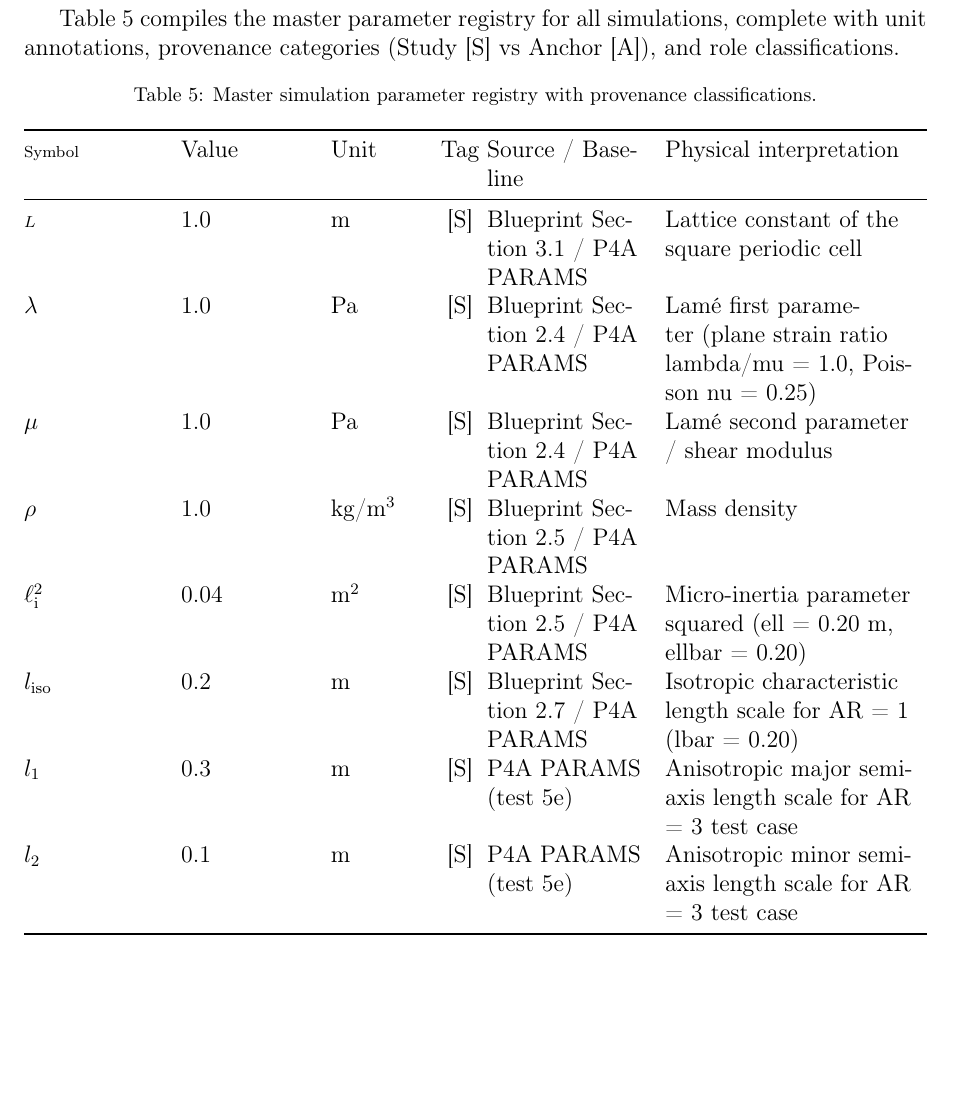
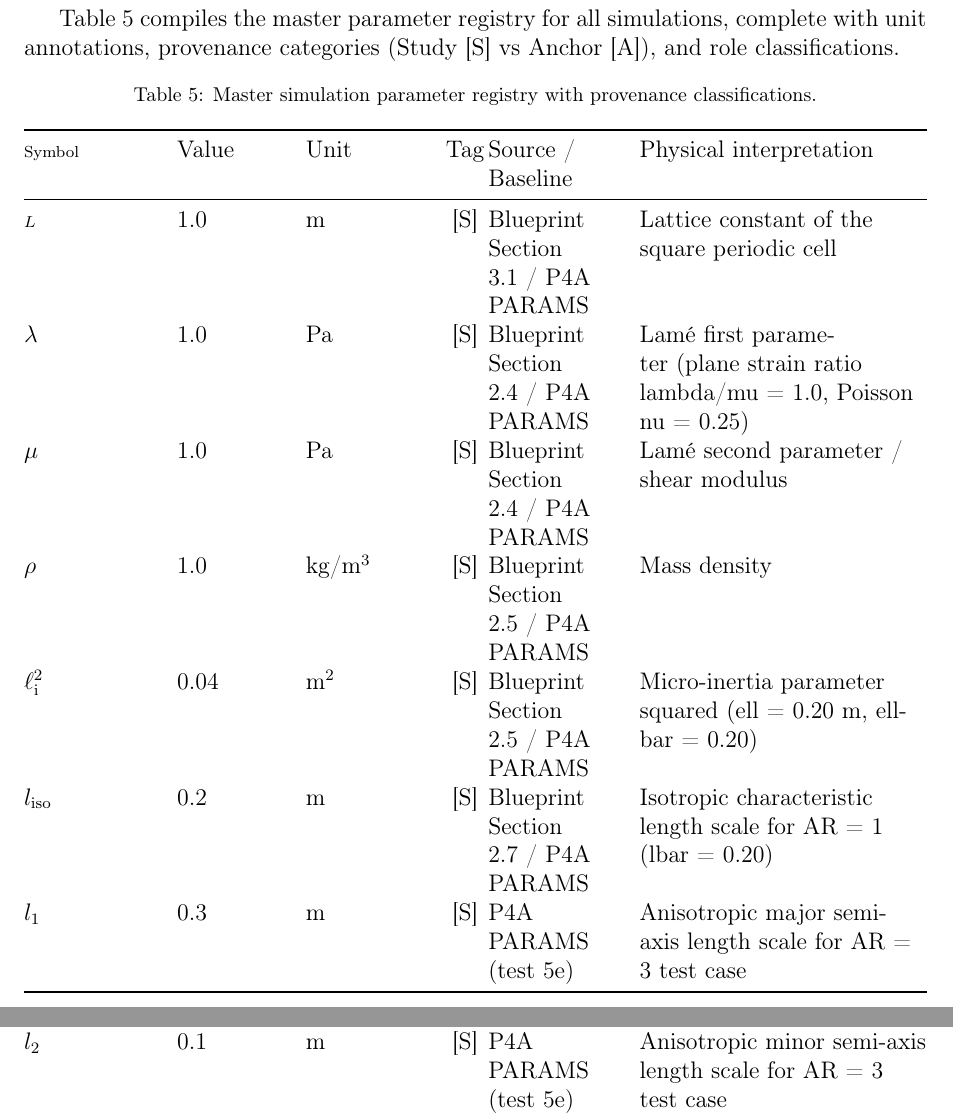
Before and after one commit to vipin-oss/BFS-FEM-MATLAB, a LaTeX paper (Paper9_FEM3_STYLE_ADAPTED/OVERLEAF/manuscript.tex, which reads Paper9_FEM3_STYLE_ADAPTED/OVERLEAF/tables/tab02_parameters.tex): part of page 22 of 45 before the commit and two parts of pages 22 and 23 of 47 after it, the two joined at a grey line, cut so that both start at the same text, the shorter picture padded with empty space. Compiled offline with pdfLaTeX.

Commit message:
Optimize tab02 column widths (unit 1.8->2.4cm, tabcolsep 2pt->1pt) to reduce overfull
Co-authored-by: arena-agent <297053741+arena-agent@users.noreply.github.com>

```diff
--- a/Paper9_FEM3_STYLE_ADAPTED/OVERLEAF/tables/tab02_parameters.tex
+++ b/Paper9_FEM3_STYLE_ADAPTED/OVERLEAF/tables/tab02_parameters.tex
@@ -4,8 +4,8 @@
 % breaks across pages (resolves the ~1300pt 'Float too large' truncation).
 \begingroup
 \setlength{\LTcapwidth}{\textwidth}
-\setlength{\tabcolsep}{2pt}
-\begin{xltabular}{\textwidth}{@{}l >{\raggedright\arraybackslash}p{2.5cm} >{\raggedright\arraybackslash}p{1.8cm} c L{3.0cm} Y@{}}
+\setlength{\tabcolsep}{1pt}
+\begin{xltabular}{\textwidth}{@{}l >{\raggedright\arraybackslash}p{2.2cm} >{\raggedright\arraybackslash}p{2.4cm} c L{2.6cm} Y@{}}
 \caption{Master simulation parameter registry with provenance classifications.}\label{tab:master_params}\\
 \toprule
 \scriptsize
```
Also changed, not shown: 1 other file.
